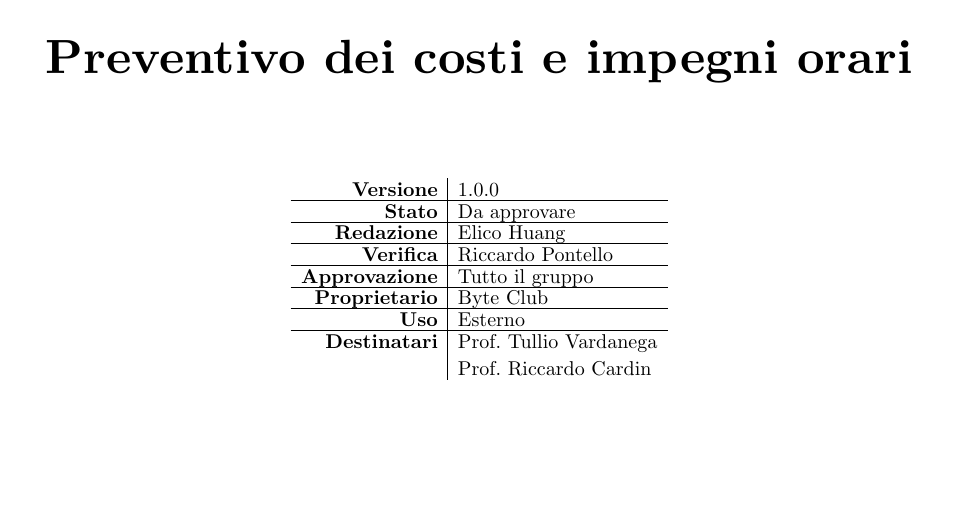
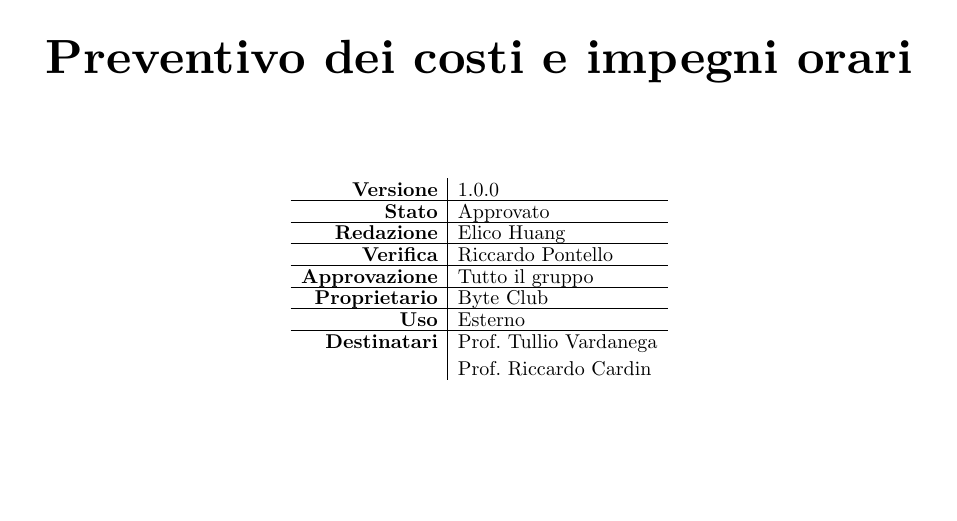
Before and after one commit to byteclubunipd/Progetto-SWE, a Typst document (docs/2_Candidatura/Preventivo_costi_impegni v1.0.0.typ): part of page 1 of 5, cut so that both start at the same text. Compiled offline with Typst 0.15.

Commit message:
Approvato documento costi e impegni

```diff
--- a/docs/2_Candidatura/Preventivo_costi_impegni v1.0.0.typ
+++ b/docs/2_Candidatura/Preventivo_costi_impegni v1.0.0.typ
@@ -3,7 +3,7 @@
 #show: documento.with(
     titolo: "Preventivo dei costi e impegni orari",
     versione: "1.0.0",
-    stato: "Da approvare",
+    stato: "Approvato",
     redazione: "Elico Huang",
     verifica: "Riccardo Pontello",
     approvazione: "Tutto il gruppo",
```
